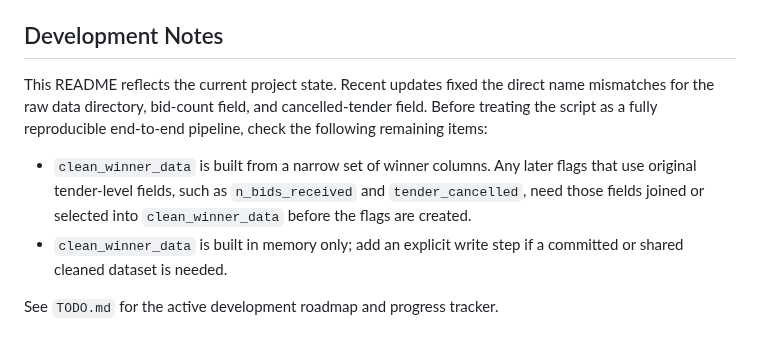
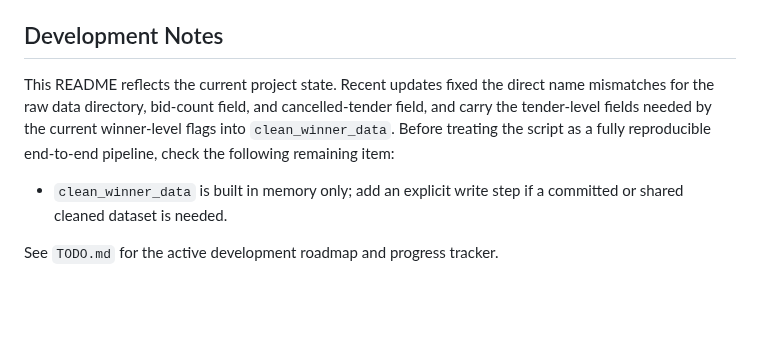
Before and after one commit to jkmulq/cvr-cleaning, a Markdown page: README.md, the part around the change. Drawn GitHub-style; blank space fills up the shorter version.

Commit message:
update todo and readme

```diff
--- a/README.md
+++ b/README.md
@@ -66,9 +66,8 @@ The script creates objects in the R session rather than writing final files to d
 
 ## Development Notes
 
-This README reflects the current project state. Recent updates fixed the direct name mismatches for the raw data directory, bid-count field, and cancelled-tender field. Before treating the script as a fully reproducible end-to-end pipeline, check the following remaining items:
+This README reflects the current project state. Recent updates fixed the direct name mismatches for the raw data directory, bid-count field, and cancelled-tender field, and carry the tender-level fields needed by the current winner-level flags into `clean_winner_data`. Before treating the script as a fully reproducible end-to-end pipeline, check the following remaining item:
 
-- `clean_winner_data` is built from a narrow set of winner columns. Any later flags that use original tender-level fields, such as `n_bids_received` and `tender_cancelled`, need those fields joined or selected into `clean_winner_data` before the flags are created.
 - `clean_winner_data` is built in memory only; add an explicit write step if a committed or shared cleaned dataset is needed.
 
 See `TODO.md` for the active development roadmap and progress tracker.
```
Also changed, not shown: TODO.md (+2 -2 lines).
